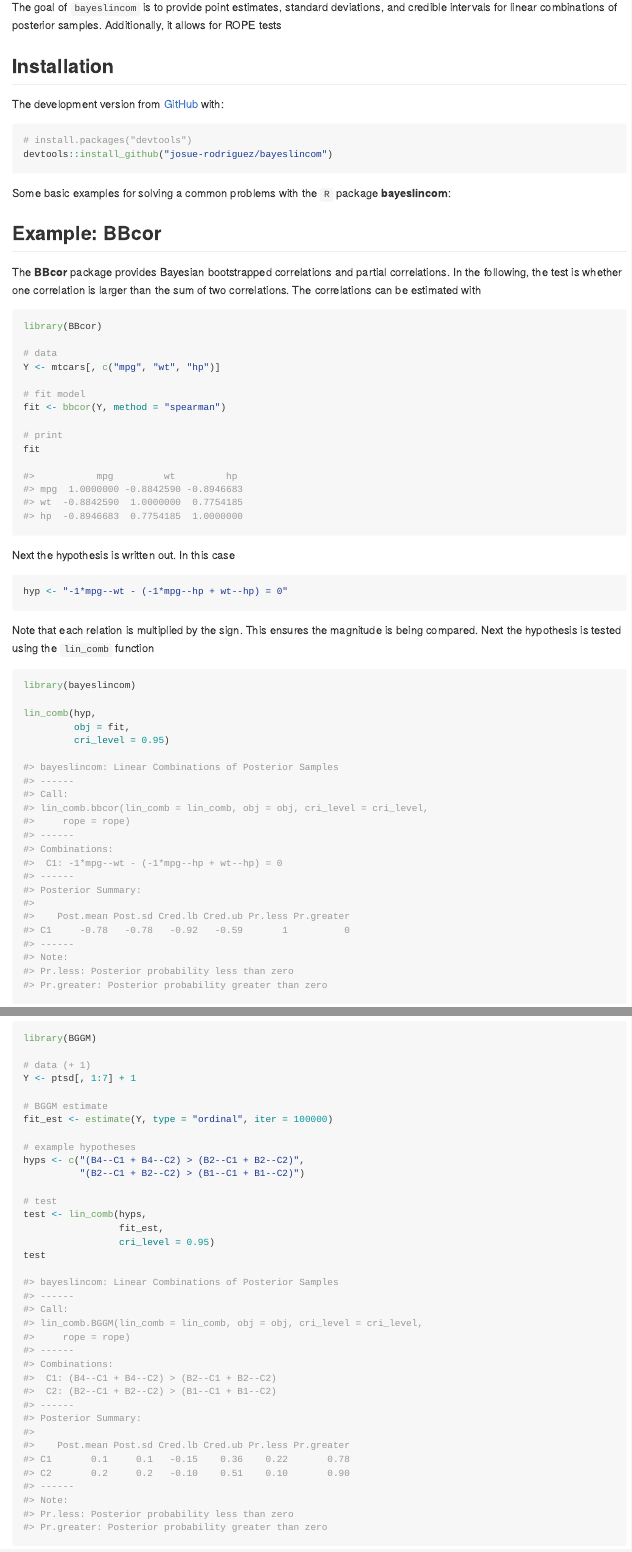
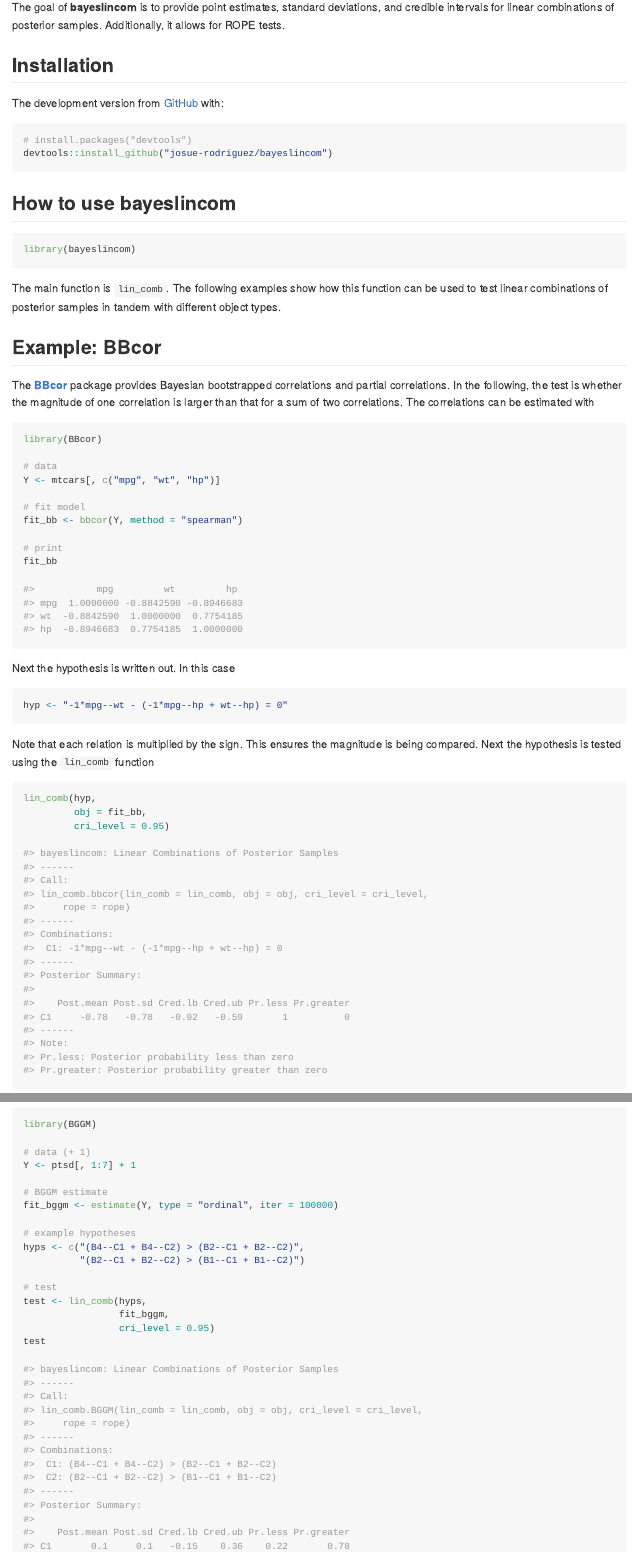
Before and after one commit to josue-rodriguez/bayeslincom, an R Markdown document (README.Rmd): the page in a window 1100 px wide, from 150 px down, and a second part further down, joined at a grey line. The pictures show the output file README.md that the author committed with the source, drawn offline in the style of GitHub; badge pictures from the web are left out.

Commit message:
update README, add inst/ref.bib

````diff
--- a/README.Rmd
+++ b/README.Rmd
@@ -1,5 +1,6 @@
 ---
 output: github_document
+bibliography: inst/ref.bib
 ---
 
 <!-- README.md is generated from README.Rmd. Please edit that file -->
@@ -22,7 +25,7 @@
 [![Build Status](https://travis-ci.org/josue-rodriguez/bayeslincom.svg?branch=master)](https://travis-ci.org/josue-rodriguez/bayeslincom)
 <!-- badges: end -->
 
-The goal of `bayeslincom` is to provide point estimates, standard deviations, and credible intervals for linear combinations of posterior samples. Additionally, it allows for ROPE tests
+The goal of **bayeslincom** is to provide point estimates, standard deviations, and credible intervals for linear combinations of posterior samples. Additionally, it allows for ROPE tests.
 
 ## Installation
 
@@ -38,11 +41,17 @@
 # install.packages("devtools")
 devtools::install_github("josue-rodriguez/bayeslincom")
 ```
+## How to use **bayeslincom**
 
-Some basic examples for solving a common problems with the `R` package **bayeslincom**:
+
+
+```r
+library(bayeslincom)
+```
+The main function is `lin_comb`. The following examples show how this function can be used to test linear combinations of posterior samples in tandem with different object types.
 
 ## Example: **BBcor**
-The **BBcor** package provides Bayesian bootstrapped correlations and partial correlations. In the following, the test is whether one correlation is larger than the sum of two correlations. The correlations can be estimated with
+The [**BBcor**](https://github.com/donaldRwilliams/BBcor) package provides Bayesian bootstrapped correlations and partial correlations. In the following, the test is whether the magnitude of one correlation is larger than that for a sum of two correlations. The correlations can be estimated with
 
 ```r
 library(BBcor)
@@ -51,10 +60,10 @@
 Y <- mtcars[, c("mpg", "wt", "hp")]
 
 # fit model
-fit <- bbcor(Y, method = "spearman")
+fit_bb <- bbcor(Y, method = "spearman")
 
 # print
-fit
+fit_bb
 
 #>           mpg         wt         hp
 #> mpg  1.0000000 -0.8842590 -0.8946683
@@ -71,10 +80,8 @@
 Note that each relation is multiplied by the sign. This ensures the magnitude is being compared. Next the hypothesis is tested using the `lin_comb` function
 
 ```r
-library(bayeslincom)
-
 lin_comb(hyp,
-         obj = fit,
+         obj = fit_bb,
          cri_level = 0.95)
 
 #> bayeslincom: Linear Combinations of Posterior Samples
@@ -102,0 +114,32 @@
+library(BGGM)
+
+# data (+ 1)
+Y <- ptsd[, 1:7] + 1
+
+# BGGM estimate
+fit_bggm <- estimate(Y, type = "ordinal", iter = 100000)
+
+# example hypotheses
+hyps <- c("(B4--C1 + B4--C2) > (B2--C1 + B2--C2)",
+          "(B2--C1 + B2--C2) > (B1--C1 + B1--C2)")
+
+# test
+test <- lin_comb(hyps,
+                 fit_bggm,
+                 cri_level = 0.95)
+test
+
+#> bayeslincom: Linear Combinations of Posterior Samples
+#> ------
+#> Call:
+#> lin_comb.BGGM(lin_comb = lin_comb, obj = obj, cri_level = cri_level,
+#>     rope = rope)
+#> ------
+#> Combinations:
+#>  C1: (B4--C1 + B4--C2) > (B2--C1 + B2--C2)
+#>  C2: (B2--C1 + B2--C2) > (B1--C1 + B1--C2)
+#> ------
+#> Posterior Summary:
+#>
+#>    Post.mean Post.sd Cred.lb Cred.ub Pr.less Pr.greater
+#> C1       0.1     0.1   -0.15    0.36    0.22       0.78
@@ -188,22 +243,0 @@
-library(BGGM)
-
-# data (+ 1)
-Y <- ptsd[, 1:7] + 1
-
-# BGGM estimate
-fit_est <- estimate(Y, type = "ordinal", iter = 100000)
-
-# example hypotheses
-hyps <- c("(B4--C1 + B4--C2) > (B2--C1 + B2--C2)",
-          "(B2--C1 + B2--C2) > (B1--C1 + B1--C2)")
-
-# test
-test <- lin_comb(hyps,
-                 fit_est,
-                 cri_level = 0.95)
-test
-
-#> bayeslincom: Linear Combinations of Posterior Samples
-#> ------
-#> Call:
-#> lin_comb.BGGM(lin_comb = lin_comb, obj = obj, cri_level = cri_level,
@@ -218,7 +243,0 @@
-#>    Post.mean Post.sd Cred.lb Cred.ub Pr.less Pr.greater
-#> C1       0.1     0.1   -0.15    0.36    0.22       0.78
-#> C2       0.2     0.2   -0.10    0.51    0.10       0.90
-#> ------
-#> Note:
-#> Pr.less: Posterior probability less than zero
-#> Pr.greater: Posterior probability greater than zero
````
Also changed, not shown: R/plot.R (+1 -1 lines), R/print.R (+2 -2 lines), README.md, README.Rmd (46 more changed lines).
